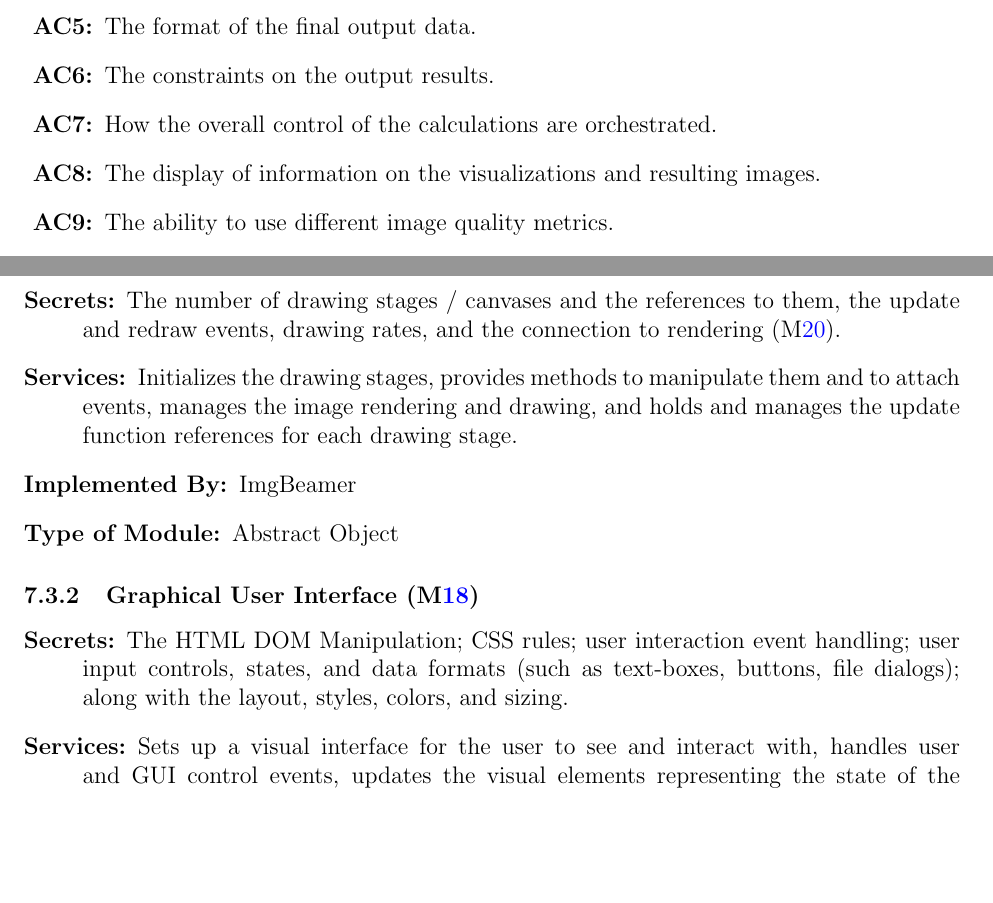
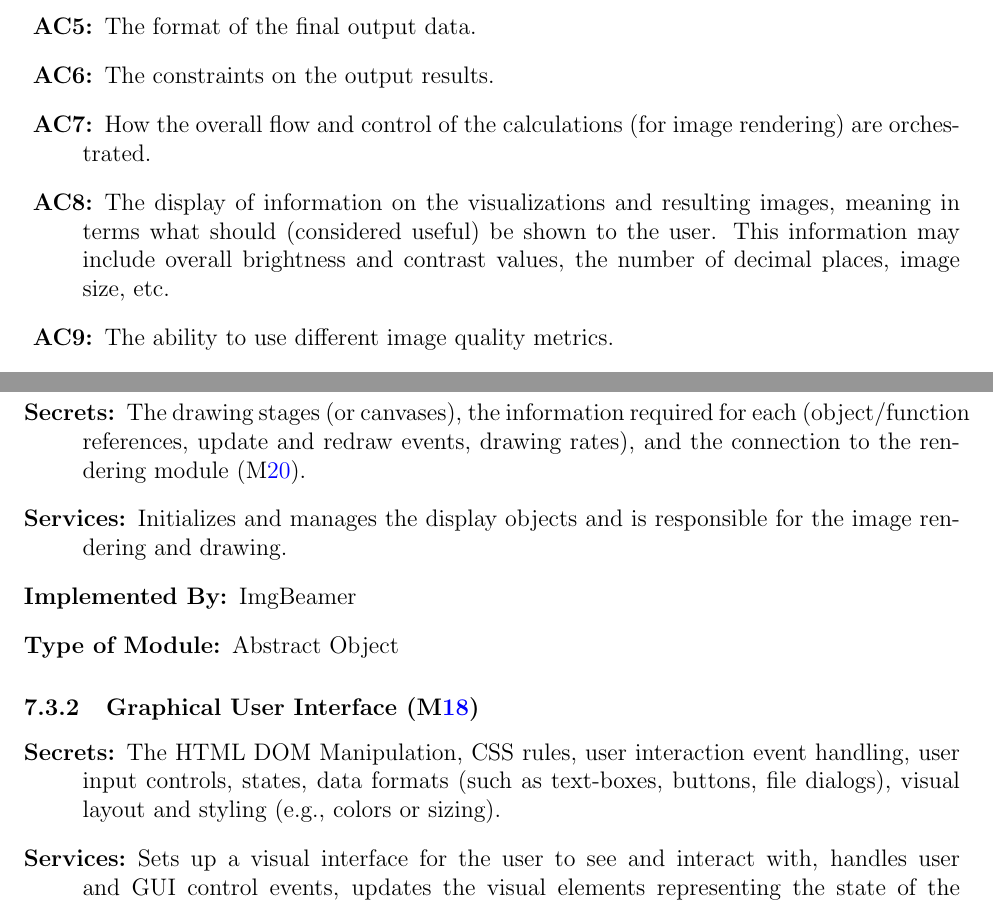
Before and after one commit to joedf/CAS741_w23, a LaTeX document (docs/Design/MG/MG.tex): two parts of pages 7 and 15 of 19, joined at a grey line, cut so that both start at the same text, the shorter picture padded with empty space. Compiled offline with pdfLaTeX.

Commit message:
MG/MIS tweaks

```diff
--- a/docs/Design/MG/MG.tex
+++ b/docs/Design/MG/MG.tex
@@ -178,10 +180,12 @@ change.
   \item[\refstepcounter{acnum} \actheacnum \label{AC_inParamsVerif}:] The constraints on the input parameters.
   \item[\refstepcounter{acnum} \actheacnum \label{AC_outFormat}:] The format of the final output data.
   \item[\refstepcounter{acnum} \actheacnum \label{AC_outVerif}:] The constraints on the output results.
-  \item[\refstepcounter{acnum} \actheacnum \label{AC_calc}:] How the overall control of the
-    calculations are orchestrated.
-  \item[\refstepcounter{acnum} \actheacnum \label{AC_dispInfo}:] The display of information on
-    the visualizations and resulting images.
+  \item[\refstepcounter{acnum} \actheacnum \label{AC_calc}:] How the overall flow and control of the
+    calculations (for image rendering) are orchestrated.
+  \item[\refstepcounter{acnum} \actheacnum \label{AC_dispInfo}:] The display of information
+    on the visualizations and resulting images, meaning in terms what should (considered
+    useful) be shown to the user. This information may include overall brightness and
+    contrast values, the number of decimal places, image size, etc.
   \item[\refstepcounter{acnum} \actheacnum \label{AC_imgMetricAlgos}:] The ability
     to use different image quality metrics.
   \item[\refstepcounter{acnum} \actheacnum \label{AC_maskOpts}:] The implementation of rendering,
@@ -486,12 +490,11 @@ of the resulting image.
 
 \subsubsection{Display Control (\mref{M_dispControl})}
 \begin{description}
-\item[Secrets:] The number of drawing stages / canvases and the references to them,
-  the update and redraw events, drawing rates,
-  and the connection to rendering (\mref{M_rendering}).
-\item[Services:] Initializes the drawing stages, provides methods to manipulate them
-  and to attach events, manages the image rendering and drawing, and
-  holds and manages the update function references for each drawing stage.
+\item[Secrets:] The drawing stages (or canvases), the information required
+  for each (object/function references, update and redraw events, drawing rates),
+  and the connection to the rendering module (\mref{M_rendering}).
+\item[Services:] Initializes and manages the display objects and is responsible
+  for the image rendering and drawing.
 \item[Implemented By:] \progname{}
 \item[Type of Module:] Abstract Object
 \end{description}
@@ -499,9 +502,9 @@ of the resulting image.
 
 \subsubsection{Graphical User Interface (\mref{M_GUI})}
 \begin{description}
-\item[Secrets:] The HTML DOM Manipulation; CSS rules; user interaction event handling;
-  user input controls, states, and data formats (such as text-boxes, buttons, file dialogs);
-  along with the layout, styles, colors, and sizing.
+\item[Secrets:] The HTML DOM Manipulation, CSS rules, user interaction event handling,
+  user input controls, states, data formats (such as text-boxes, buttons, file dialogs),
+  visual layout and styling (e.g., colors or sizing).
 \item[Services:] Sets up a visual interface for the user to see and interact with,
   handles user and GUI control events, updates the visual elements representing the
   state of the application, and sends messages back to the
```
Also changed, not shown: docs/Design/MG/ModuleHierarchy.tex (+1 -1 lines), docs/Design/MG/MG.pdf, docs/Design/MIS/MIS.pdf, docs/Design/MG/MG.tex (19 more changed lines).
